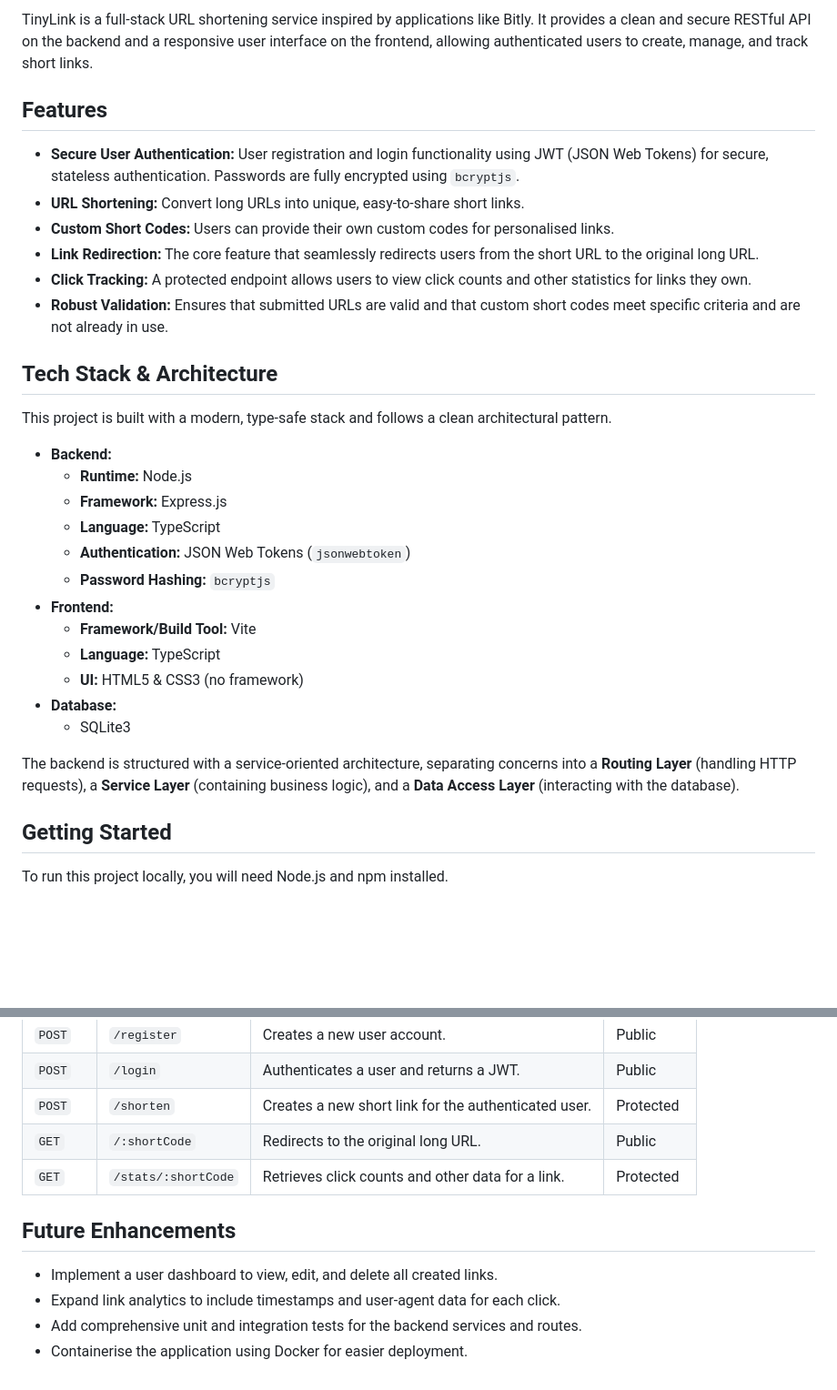
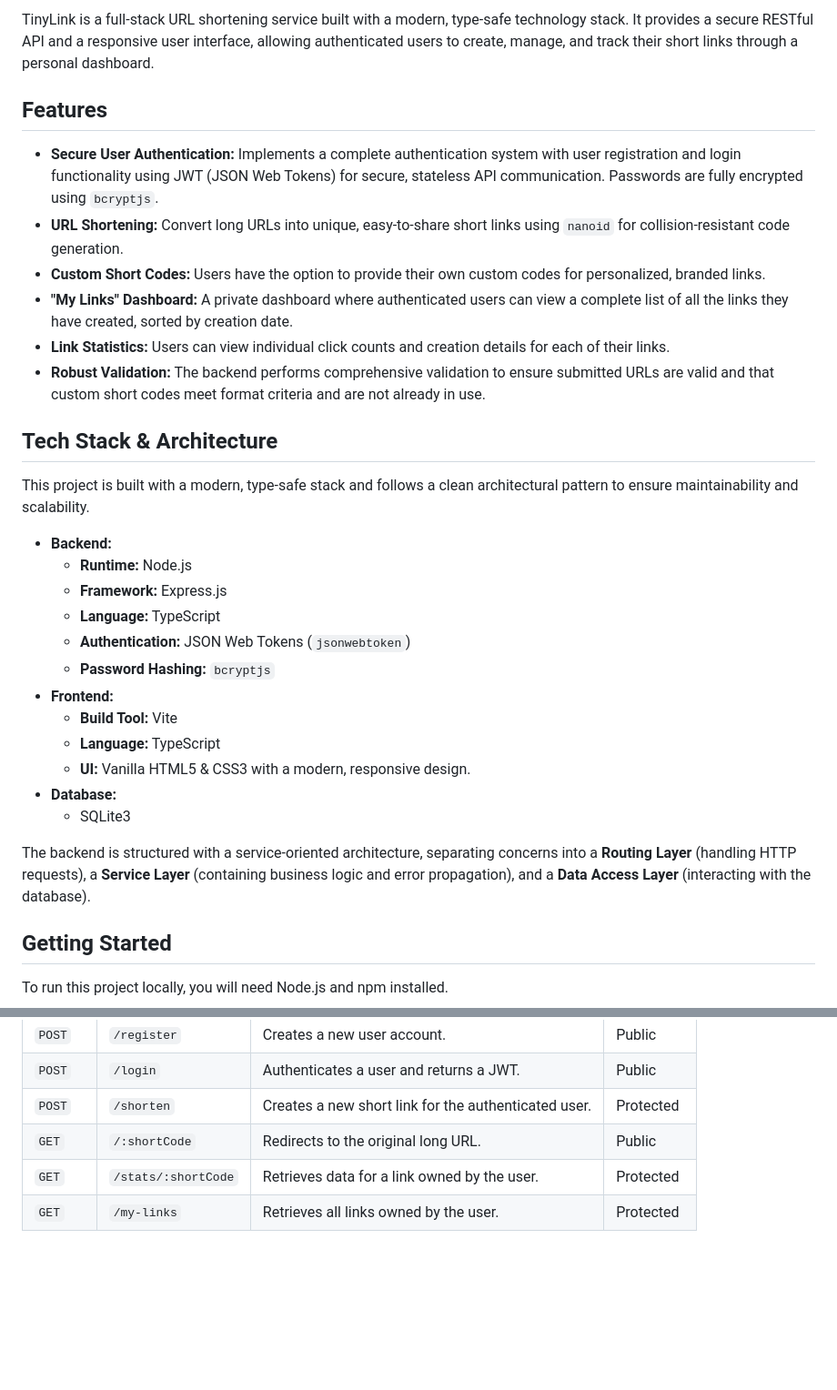
Before and after one commit to lanvu0/tinylink, a Markdown page: README.md, 2 parts joined by grey strips. Shown at 91% size. GitHub-like rendering; blank space fills up the shorter version.

```diff
--- a/README.md
+++ b/README.md
@@ -8,18 +8,18 @@
 
-TinyLink is a full-stack URL shortening service inspired by applications like Bitly. It provides a clean and secure RESTful API on the backend and a responsive user interface on the frontend, allowing authenticated users to create, manage, and track short links.
+TinyLink is a full-stack URL shortening service built with a modern, type-safe technology stack. It provides a secure RESTful API and a responsive user interface, allowing authenticated users to create, manage, and track their short links through a personal dashboard.
 
 ## Features
 
--   **Secure User Authentication:** User registration and login functionality using JWT (JSON Web Tokens) for secure, stateless authentication. Passwords are fully encrypted using `bcryptjs`.
--   **URL Shortening:** Convert long URLs into unique, easy-to-share short links.
--   **Custom Short Codes:** Users can provide their own custom codes for personalised links.
--   **Link Redirection:** The core feature that seamlessly redirects users from the short URL to the original long URL.
--   **Click Tracking:** A protected endpoint allows users to view click counts and other statistics for links they own.
--   **Robust Validation:** Ensures that submitted URLs are valid and that custom short codes meet specific criteria and are not already in use.
+-   **Secure User Authentication:** Implements a complete authentication system with user registration and login functionality using JWT (JSON Web Tokens) for secure, stateless API communication. Passwords are fully encrypted using `bcryptjs`.
+-   **URL Shortening:** Convert long URLs into unique, easy-to-share short links using `nanoid` for collision-resistant code generation.
+-   **Custom Short Codes:** Users have the option to provide their own custom codes for personalized, branded links.
+-   **"My Links" Dashboard:** A private dashboard where authenticated users can view a complete list of all the links they have created, sorted by creation date.
+-   **Link Statistics:** Users can view individual click counts and creation details for each of their links.
+-   **Robust Validation:** The backend performs comprehensive validation to ensure submitted URLs are valid and that custom short codes meet format criteria and are not already in use.
 
 ## Tech Stack & Architecture
 
-This project is built with a modern, type-safe stack and follows a clean architectural pattern.
+This project is built with a modern, type-safe stack and follows a clean architectural pattern to ensure maintainability and scalability.
 
 -   **Backend:**
     -   **Runtime:** Node.js
@@ -28,13 +28,13 @@ This project is built with a modern, type-safe stack and follows a clean archite
     -   **Authentication:** JSON Web Tokens (`jsonwebtoken`)
     -   **Password Hashing:** `bcryptjs`
 -   **Frontend:**
-    -   **Framework/Build Tool:** Vite
+    -   **Build Tool:** Vite
     -   **Language:** TypeScript
-    -   **UI:** HTML5 & CSS3 (no framework)
+    -   **UI:** Vanilla HTML5 & CSS3 with a modern, responsive design.
 -   **Database:**
     -   SQLite3
 
-The backend is structured with a service-oriented architecture, separating concerns into a **Routing Layer** (handling HTTP requests), a **Service Layer** (containing business logic), and a **Data Access Layer** (interacting with the database).
+The backend is structured with a service-oriented architecture, separating concerns into a **Routing Layer** (handling HTTP requests), a **Service Layer** (containing business logic and error propagation), and a **Data Access Layer** (interacting with the database).
 
 ## Getting Started
 
@@ -120,11 +115,5 @@ The following are the primary endpoints exposed by the backend API.
 | `POST` | `/login`              | Authenticates a user and returns a JWT.            | Public     |
 | `POST` | `/shorten`            | Creates a new short link for the authenticated user. | Protected  |
 | `GET`  | `/:shortCode`         | Redirects to the original long URL.                | Public     |
-| `GET`  | `/stats/:shortCode`   | Retrieves click counts and other data for a link.  | Protected  |
-
-## Future Enhancements
-
--   Implement a user dashboard to view, edit, and delete all created links.
--   Expand link analytics to include timestamps and user-agent data for each click.
--   Add comprehensive unit and integration tests for the backend services and routes.
--   Containerise the application using Docker for easier deployment.
+| `GET`  | `/stats/:shortCode`   | Retrieves data for a link owned by the user.       | Protected  |
+| `GET`  | `/my-links`           | Retrieves all links owned by the user.             | Protected  |
```
Also changed, not shown: other parts of README.md (+6 -11 lines).
